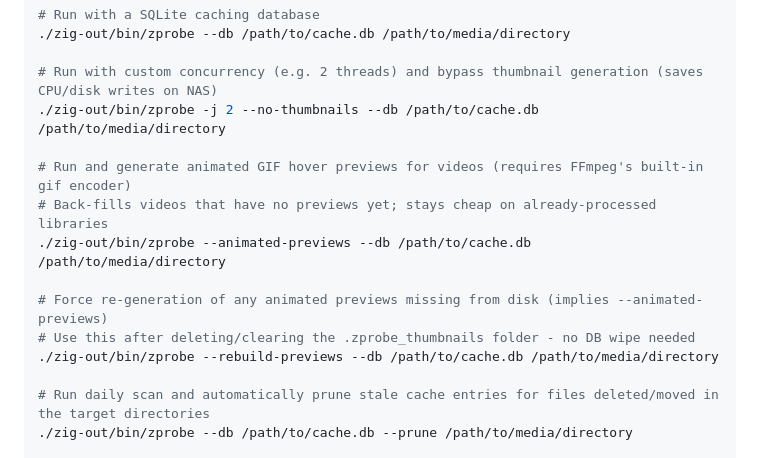
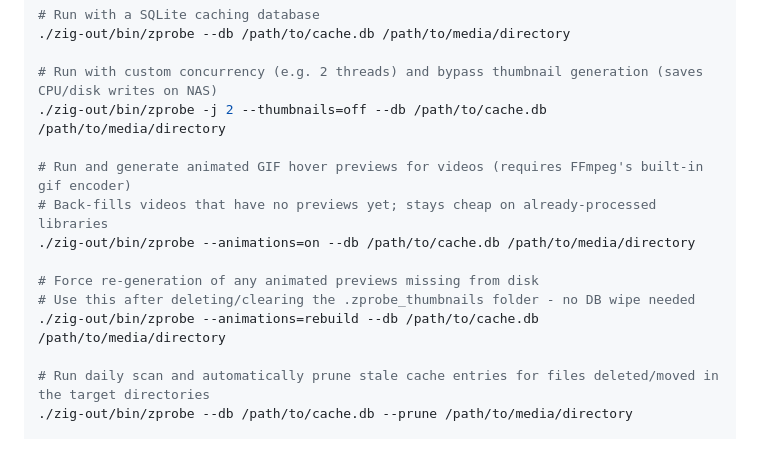
Before and after one commit to huangsam/zprobe, a Markdown page: USERGUIDE.md, the part around the change. GitHub-like rendering.

Commit message:
Fix USERGUIDE command options

```diff
--- a/USERGUIDE.md
+++ b/USERGUIDE.md
@@ -26,15 +26,15 @@ zig build -OReleaseSafe
 ./zig-out/bin/zprobe --db /path/to/cache.db /path/to/media/directory
 
 # Run with custom concurrency (e.g. 2 threads) and bypass thumbnail generation (saves CPU/disk writes on NAS)
-./zig-out/bin/zprobe -j 2 --no-thumbnails --db /path/to/cache.db /path/to/media/directory
+./zig-out/bin/zprobe -j 2 --thumbnails=off --db /path/to/cache.db /path/to/media/directory
 
 # Run and generate animated GIF hover previews for videos (requires FFmpeg's built-in gif encoder)
 # Back-fills videos that have no previews yet; stays cheap on already-processed libraries
-./zig-out/bin/zprobe --animated-previews --db /path/to/cache.db /path/to/media/directory
+./zig-out/bin/zprobe --animations=on --db /path/to/cache.db /path/to/media/directory
 
-# Force re-generation of any animated previews missing from disk (implies --animated-previews)
+# Force re-generation of any animated previews missing from disk
 # Use this after deleting/clearing the .zprobe_thumbnails folder - no DB wipe needed
-./zig-out/bin/zprobe --rebuild-previews --db /path/to/cache.db /path/to/media/directory
+./zig-out/bin/zprobe --animations=rebuild --db /path/to/cache.db /path/to/media/directory
 
 # Run daily scan and automatically prune stale cache entries for files deleted/moved in the target directories
 ./zig-out/bin/zprobe --db /path/to/cache.db --prune /path/to/media/directory
```
